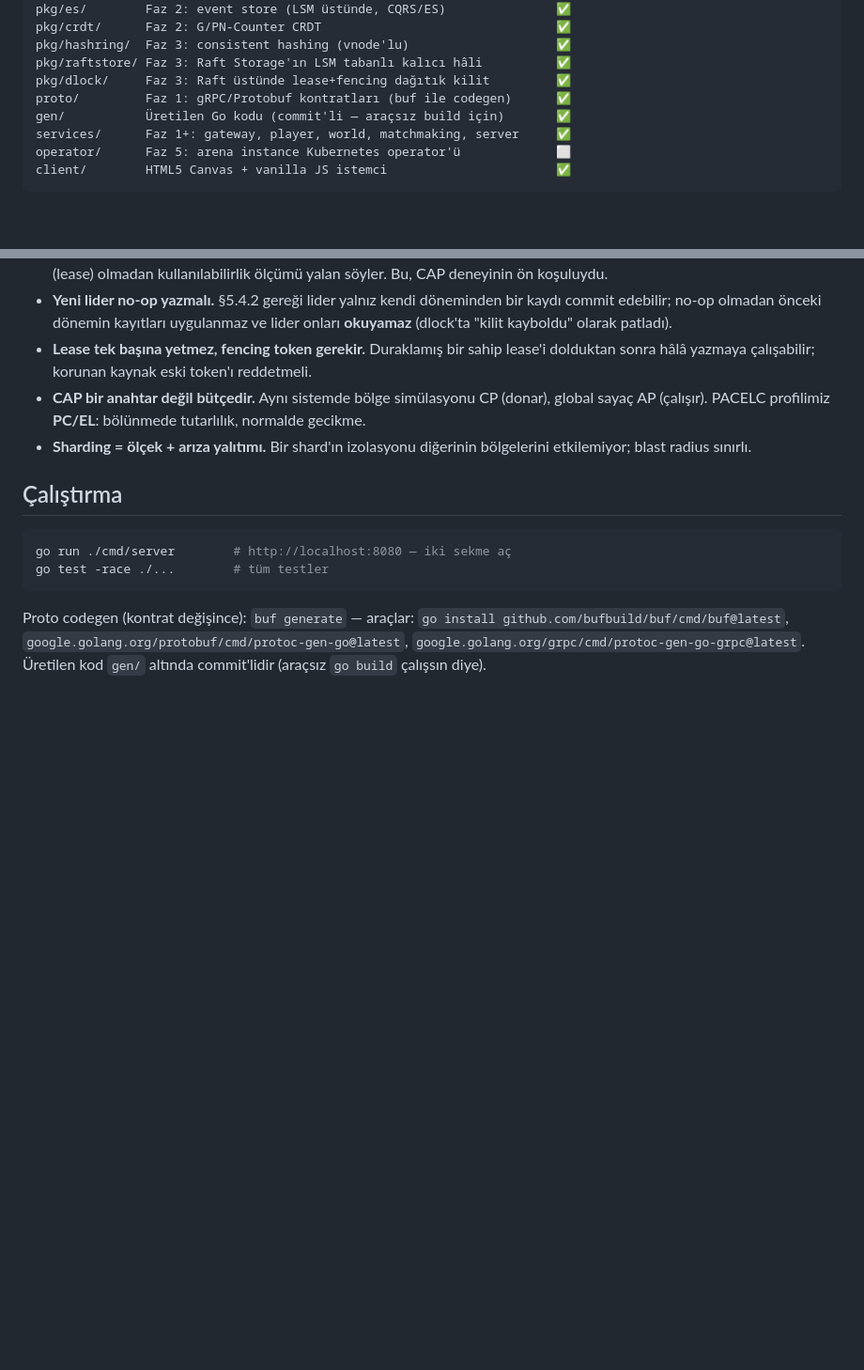
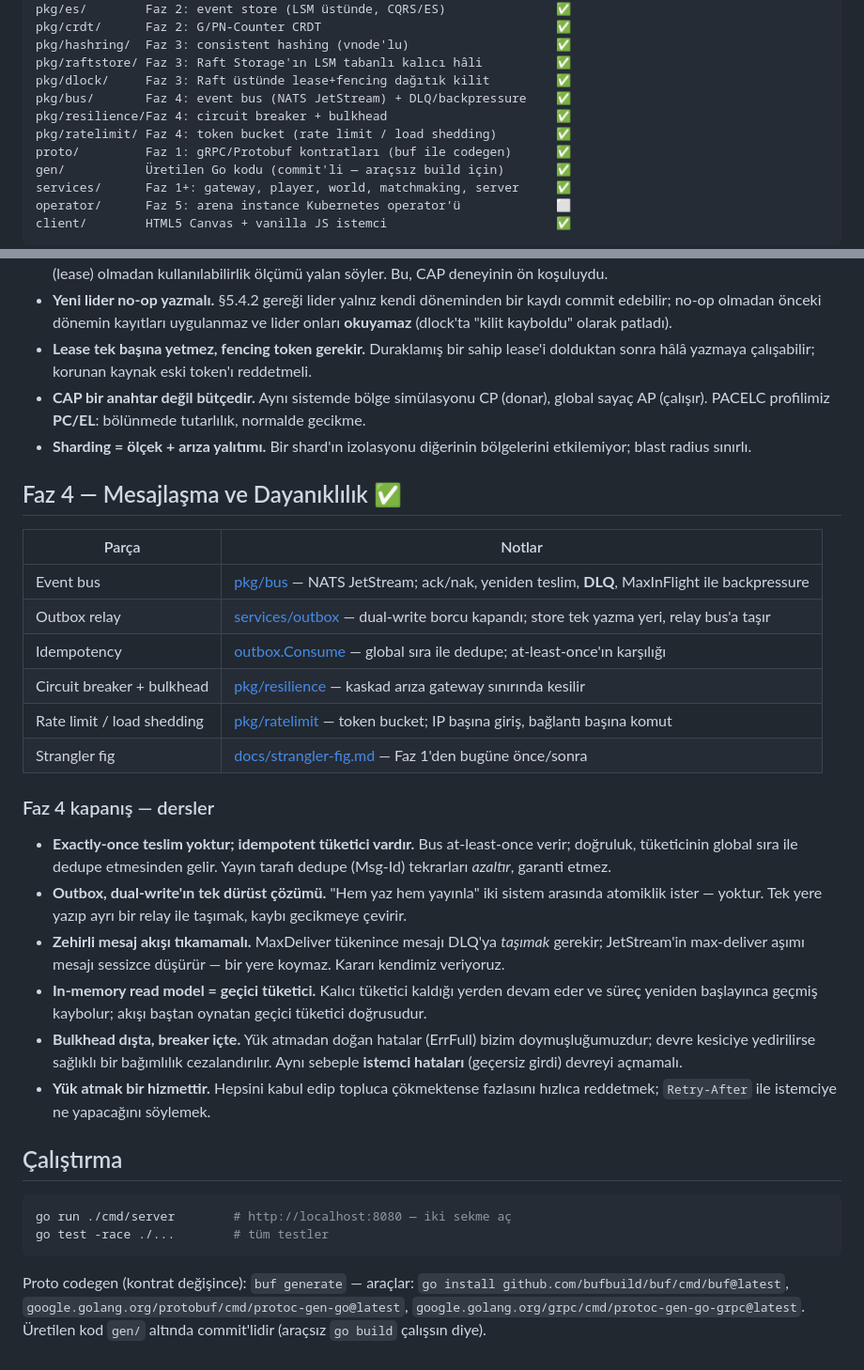
Before and after one commit to metinkaryagdi/shardlands, a Markdown page: README.md, 2 parts joined by grey strips. Shown at 94% size. Drawn GitHub-style; blank space fills up the shorter version.

````diff
--- a/README.md
+++ b/README.md
@@ -20,6 +20,9 @@ pkg/crdt/      Faz 2: G/PN-Counter CRDT                                ✅
 pkg/hashring/  Faz 3: consistent hashing (vnode'lu)                    ✅
 pkg/raftstore/ Faz 3: Raft Storage'ın LSM tabanlı kalıcı hâli          ✅
 pkg/dlock/     Faz 3: Raft üstünde lease+fencing dağıtık kilit         ✅
+pkg/bus/       Faz 4: event bus (NATS JetStream) + DLQ/backpressure    ✅
+pkg/resilience/Faz 4: circuit breaker + bulkhead                       ✅
+pkg/ratelimit/ Faz 4: token bucket (rate limit / load shedding)        ✅
 proto/         Faz 1: gRPC/Protobuf kontratları (buf ile codegen)      ✅
 gen/           Üretilen Go kodu (commit'li — araçsız build için)       ✅
 services/      Faz 1+: gateway, player, world, matchmaking, server     ✅
@@ -201,6 +204,40 @@ graph TD
 - **Sharding = ölçek + arıza yalıtımı.** Bir shard'ın izolasyonu
   diğerinin bölgelerini etkilemiyor; blast radius sınırlı.
 
+## Faz 4 — Mesajlaşma ve Dayanıklılık ✅
+
+| Parça | Notlar |
+|---|---|
+| Event bus | [pkg/bus](pkg/bus/bus.go) — NATS JetStream; ack/nak, yeniden teslim, **DLQ**, MaxInFlight ile backpressure |
+| Outbox relay | [services/outbox](services/outbox/outbox.go) — dual-write borcu kapandı; store tek yazma yeri, relay bus'a taşır |
+| Idempotency | [outbox.Consume](services/outbox/consume.go) — global sıra ile dedupe; at-least-once'ın karşılığı |
+| Circuit breaker + bulkhead | [pkg/resilience](pkg/resilience/breaker.go) — kaskad arıza gateway sınırında kesilir |
+| Rate limit / load shedding | [pkg/ratelimit](pkg/ratelimit/ratelimit.go) — token bucket; IP başına giriş, bağlantı başına komut |
+| Strangler fig | [docs/strangler-fig.md](docs/strangler-fig.md) — Faz 1'den bugüne önce/sonra |
+
+### Faz 4 kapanış — dersler
+
+- **Exactly-once teslim yoktur; idempotent tüketici vardır.** Bus
+  at-least-once verir; doğruluk, tüketicinin global sıra ile dedupe
+  etmesinden gelir. Yayın tarafı dedupe (Msg-Id) tekrarları *azaltır*,
+  garanti etmez.
+- **Outbox, dual-write'ın tek dürüst çözümü.** "Hem yaz hem yayınla"
+  iki sistem arasında atomiklik ister — yoktur. Tek yere yazıp
+  ayrı bir relay ile taşımak, kaybı gecikmeye çevirir.
+- **Zehirli mesaj akışı tıkamamalı.** MaxDeliver tükenince mesajı DLQ'ya
+  *taşımak* gerekir; JetStream'in max-deliver aşımı mesajı sessizce
+  düşürür — bir yere koymaz. Kararı kendimiz veriyoruz.
+- **In-memory read model = geçici tüketici.** Kalıcı tüketici kaldığı
+  yerden devam eder ve süreç yeniden başlayınca geçmiş kaybolur; akışı
+  baştan oynatan geçici tüketici doğrusudur.
+- **Bulkhead dışta, breaker içte.** Yük atmadan doğan hatalar
+  (ErrFull) bizim doymuşluğumuzdur; devre kesiciye yedirilirse sağlıklı
+  bir bağımlılık cezalandırılır. Aynı sebeple **istemci hataları**
+  (geçersiz girdi) devreyi açmamalı.
+- **Yük atmak bir hizmettir.** Hepsini kabul edip topluca çökmektense
+  fazlasını hızlıca reddetmek; `Retry-After` ile istemciye ne yapacağını
+  söylemek.
+
 ## Çalıştırma
 
 ```powershell
````
Also changed, not shown: docs/strangler-fig.md (added, +114 -0 lines).
